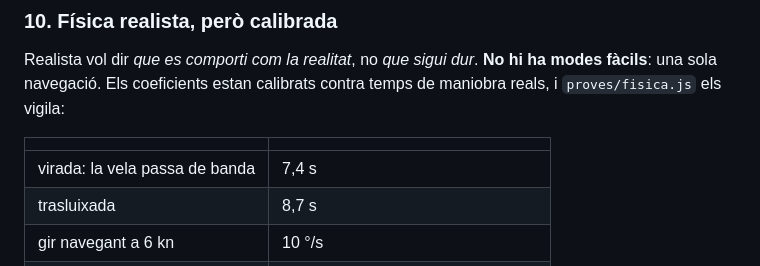
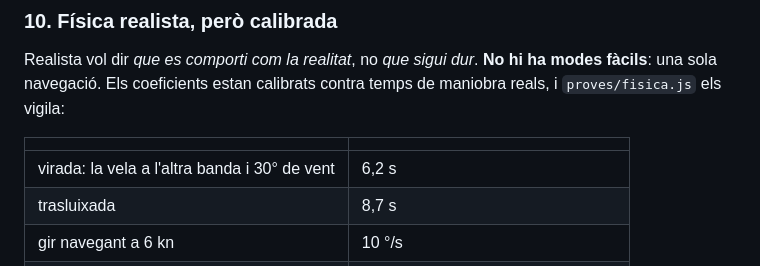
Before and after one commit to oriolbarber/paticatala, a Markdown page: CLAUDE.md, the part around the change. Drawn GitHub-style.

```diff
--- a/CLAUDE.md
+++ b/CLAUDE.md
@@ -168,7 +168,7 @@ temps de maniobra reals, i `proves/fisica.js` els vigila:
 
 | | |
 |---|---|
-| virada: la vela passa de banda | 7,4 s |
+| virada: la vela a l'altra banda i 30° de vent | 6,2 s |
 | trasluixada | 8,7 s |
 | gir navegant a 6 kn | 10 °/s |
 | gir aturat amb el pes a popa | 11,5 °/s (mai més de 13) |
```
Also changed, not shown: docs/ESTAT-DEL-SIMULADOR.md (+1 -1 lines).
